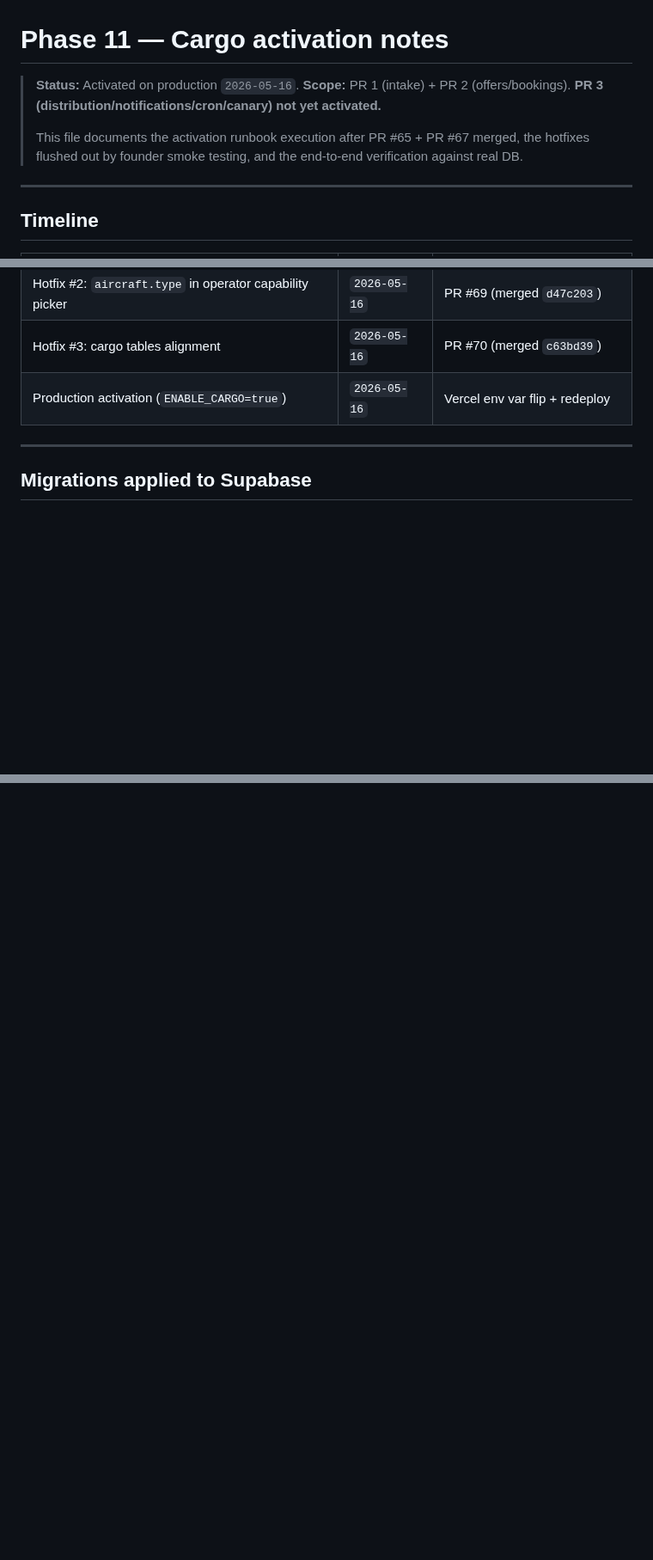
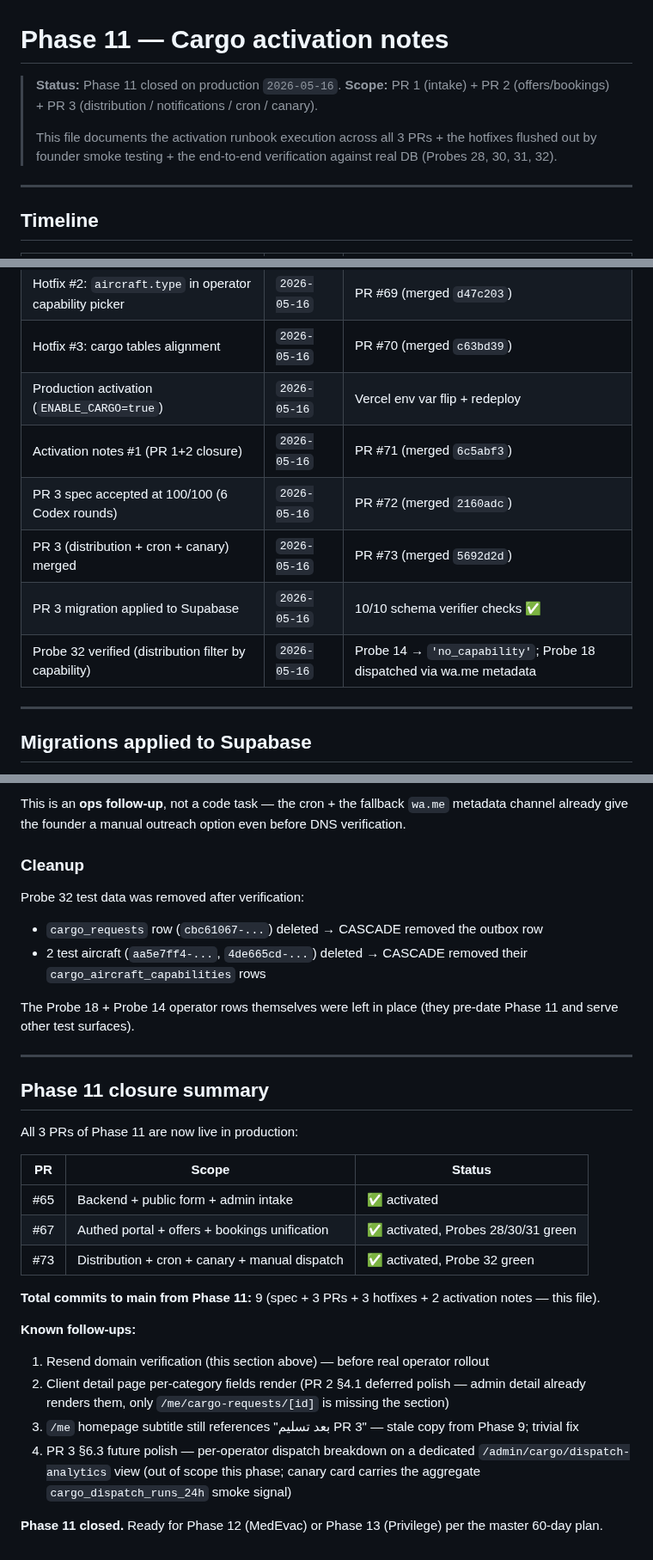
Before and after one commit to alharbib902-del/plan, a Markdown page: aeris/docs/PHASE-11-ACTIVATION-NOTES.md, 3 parts joined by grey strips. Shown at 86% size. GitHub-like rendering; blank space fills up the shorter version.

```diff
--- a/aeris/docs/PHASE-11-ACTIVATION-NOTES.md
+++ b/aeris/docs/PHASE-11-ACTIVATION-NOTES.md
@@ -1,12 +1,12 @@
 # Phase 11 — Cargo activation notes
 
-> **Status:** Activated on production `2026-05-16`.
-> **Scope:** PR 1 (intake) + PR 2 (offers/bookings).
-> **PR 3 (distribution/notifications/cron/canary) not yet activated.**
+> **Status:** Phase 11 closed on production `2026-05-16`.
+> **Scope:** PR 1 (intake) + PR 2 (offers/bookings) + PR 3
+> (distribution / notifications / cron / canary).
 >
-> This file documents the activation runbook execution after PR
-> #65 + PR #67 merged, the hotfixes flushed out by founder smoke
-> testing, and the end-to-end verification against real DB.
+> This file documents the activation runbook execution across all
+> 3 PRs + the hotfixes flushed out by founder smoke testing + the
+> end-to-end verification against real DB (Probes 28, 30, 31, 32).
 
 ---
 
@@ -22,6 +22,11 @@
 | Hotfix #2: `aircraft.type` in operator capability picker | `2026-05-16` | PR #69 (merged `d47c203`) |
 | Hotfix #3: cargo tables alignment | `2026-05-16` | PR #70 (merged `c63bd39`) |
 | Production activation (`ENABLE_CARGO=true`) | `2026-05-16` | Vercel env var flip + redeploy |
+| Activation notes #1 (PR 1+2 closure) | `2026-05-16` | PR #71 (merged `6c5abf3`) |
+| PR 3 spec accepted at 100/100 (6 Codex rounds) | `2026-05-16` | PR #72 (merged `2160adc`) |
+| PR 3 (distribution + cron + canary) merged | `2026-05-16` | PR #73 (merged `5692d2d`) |
+| PR 3 migration applied to Supabase | `2026-05-16` | 10/10 schema verifier checks ✅ |
+| Probe 32 verified (distribution filter by capability) | `2026-05-16` | Probe 14 → `'no_capability'`; Probe 18 dispatched via wa.me metadata |
 
 ---
 
@@ -219,0 +309,45 @@ all 5 business units).
+This is an **ops follow-up**, not a code task — the cron + the
+fallback `wa.me` metadata channel already give the founder a
+manual outreach option even before DNS verification.
+
+### Cleanup
+
+Probe 32 test data was removed after verification:
+- `cargo_requests` row (`cbc61067-...`) deleted →
+  CASCADE removed the outbox row
+- 2 test aircraft (`aa5e7ff4-...`, `4de665cd-...`) deleted →
+  CASCADE removed their `cargo_aircraft_capabilities` rows
+
+The Probe 18 + Probe 14 operator rows themselves were left in
+place (they pre-date Phase 11 and serve other test surfaces).
+
+---
+
+## Phase 11 closure summary
+
+All 3 PRs of Phase 11 are now live in production:
+
+| PR | Scope | Status |
+|---|---|---|
+| #65 | Backend + public form + admin intake | ✅ activated |
+| #67 | Authed portal + offers + bookings unification | ✅ activated, Probes 28/30/31 green |
+| #73 | Distribution + cron + canary + manual dispatch | ✅ activated, Probe 32 green |
+
+**Total commits to main from Phase 11:** 9 (spec + 3 PRs + 3
+hotfixes + 2 activation notes — this file).
+
+**Known follow-ups:**
+1. Resend domain verification (this section above) — before
+   real operator rollout
+2. Client detail page per-category fields render (PR 2 §4.1
+   deferred polish — admin detail already renders them, only
+   `/me/cargo-requests/[id]` is missing the section)
+3. `/me` homepage subtitle still references "بعد تسليم PR 3"
+   — stale copy from Phase 9; trivial fix
+4. PR 3 §6.3 future polish — per-operator dispatch breakdown
+   on a dedicated `/admin/cargo/dispatch-analytics` view
+   (out of scope this phase; canary card carries the
+   aggregate `cargo_dispatch_runs_24h` smoke signal)
+
+**Phase 11 closed.** Ready for Phase 12 (MedEvac) or Phase 13
+(Privilege) per the master 60-day plan.
```
Also changed, not shown: other parts of aeris/docs/PHASE-11-ACTIVATION-NOTES.md (+84 -0 lines).
